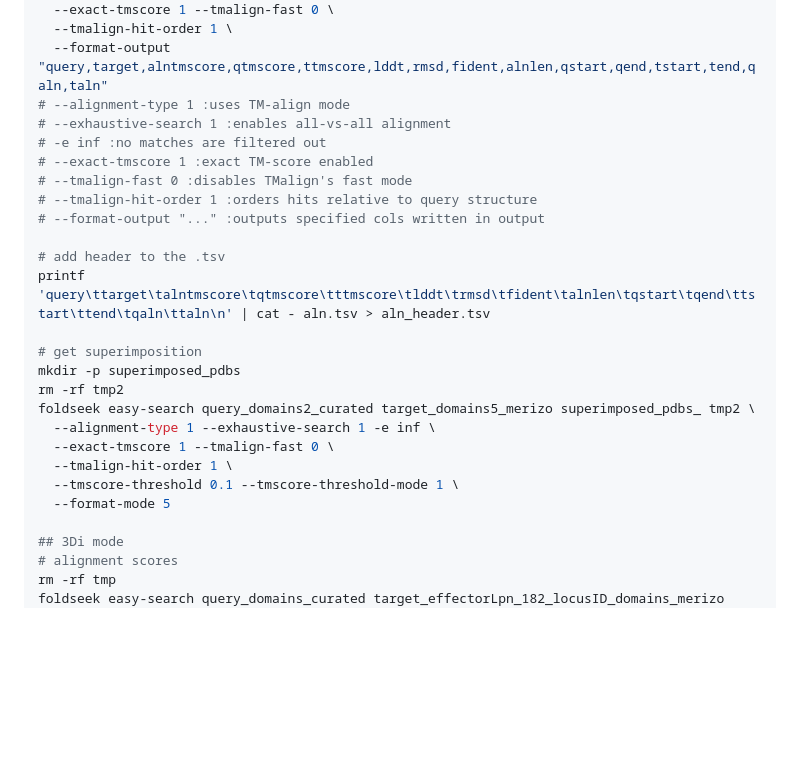
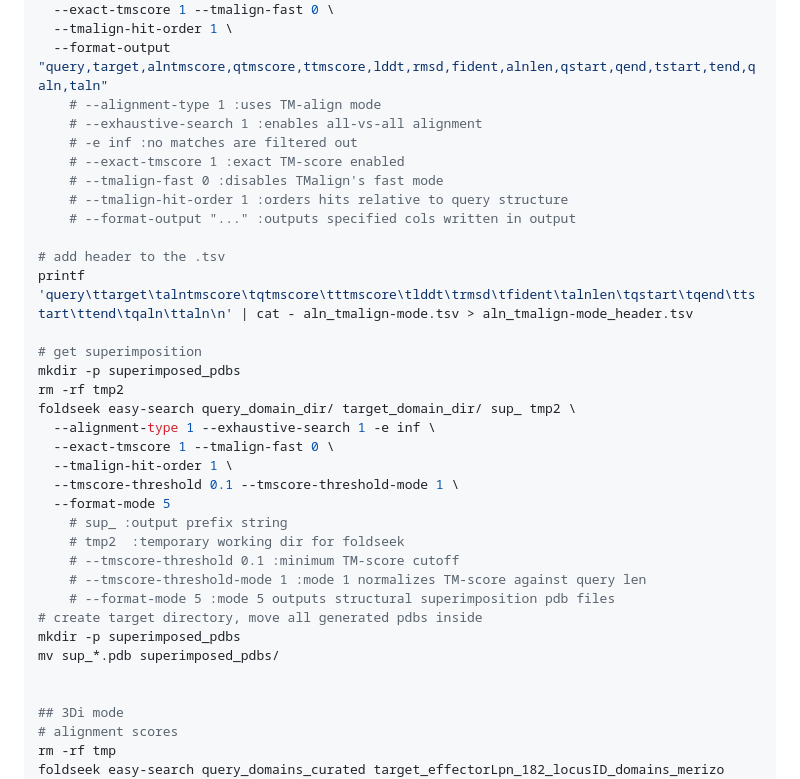
Before and after one commit to krs-lab/flexible-alignment, a Markdown page: 3.4_foldseek/README.md, the part around the change. GitHub-like rendering; blank space fills up the shorter version.

Commit message:
updating fs

```diff
--- a/3.4_foldseek/README.md
+++ b/3.4_foldseek/README.md
@@ -47,26 +47,35 @@ foldseek easy-search query_domain_dir/ target_domain_dir/ aln_tmalign-mode.tsv t
   --exact-tmscore 1 --tmalign-fast 0 \
   --tmalign-hit-order 1 \
   --format-output "query,target,alntmscore,qtmscore,ttmscore,lddt,rmsd,fident,alnlen,qstart,qend,tstart,tend,qaln,taln"
-# --alignment-type 1 :uses TM-align mode
-# --exhaustive-search 1 :enables all-vs-all alignment
-# -e inf :no matches are filtered out
-# --exact-tmscore 1 :exact TM-score enabled
-# --tmalign-fast 0 :disables TMalign's fast mode
-# --tmalign-hit-order 1 :orders hits relative to query structure
-# --format-output "..." :outputs specified cols written in output
+    # --alignment-type 1 :uses TM-align mode
+    # --exhaustive-search 1 :enables all-vs-all alignment
+    # -e inf :no matches are filtered out
+    # --exact-tmscore 1 :exact TM-score enabled
+    # --tmalign-fast 0 :disables TMalign's fast mode
+    # --tmalign-hit-order 1 :orders hits relative to query structure
+    # --format-output "..." :outputs specified cols written in output
 
 # add header to the .tsv
-printf 'query\ttarget\talntmscore\tqtmscore\tttmscore\tlddt\trmsd\tfident\talnlen\tqstart\tqend\ttstart\ttend\tqaln\ttaln\n' | cat - aln.tsv > aln_header.tsv
+printf 'query\ttarget\talntmscore\tqtmscore\tttmscore\tlddt\trmsd\tfident\talnlen\tqstart\tqend\ttstart\ttend\tqaln\ttaln\n' | cat - aln_tmalign-mode.tsv > aln_tmalign-mode_header.tsv
 
 # get superimposition
 mkdir -p superimposed_pdbs
 rm -rf tmp2
-foldseek easy-search query_domains2_curated target_domains5_merizo superimposed_pdbs_ tmp2 \
+foldseek easy-search query_domain_dir/ target_domain_dir/ sup_ tmp2 \
   --alignment-type 1 --exhaustive-search 1 -e inf \
   --exact-tmscore 1 --tmalign-fast 0 \
   --tmalign-hit-order 1 \
   --tmscore-threshold 0.1 --tmscore-threshold-mode 1 \
   --format-mode 5
+    # sup_ :output prefix string
+    # tmp2  :temporary working dir for foldseek
+    # --tmscore-threshold 0.1 :minimum TM-score cutoff
+    # --tmscore-threshold-mode 1 :mode 1 normalizes TM-score against query len
+    # --format-mode 5 :mode 5 outputs structural superimposition pdb files
+# create target directory, move all generated pdbs inside
+mkdir -p superimposed_pdbs
+mv sup_*.pdb superimposed_pdbs/
+
 
 ## 3Di mode
 # alignment scores
```
